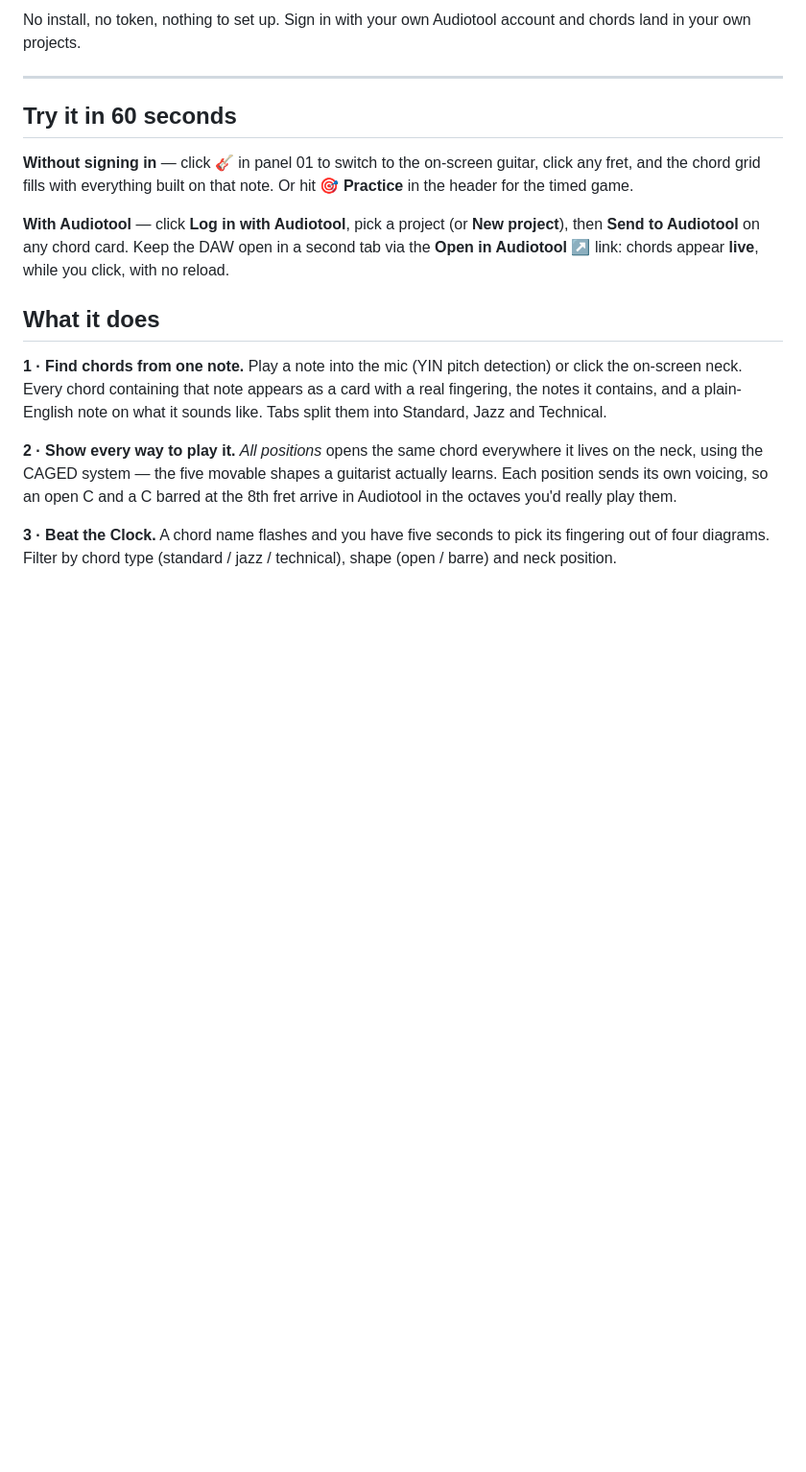
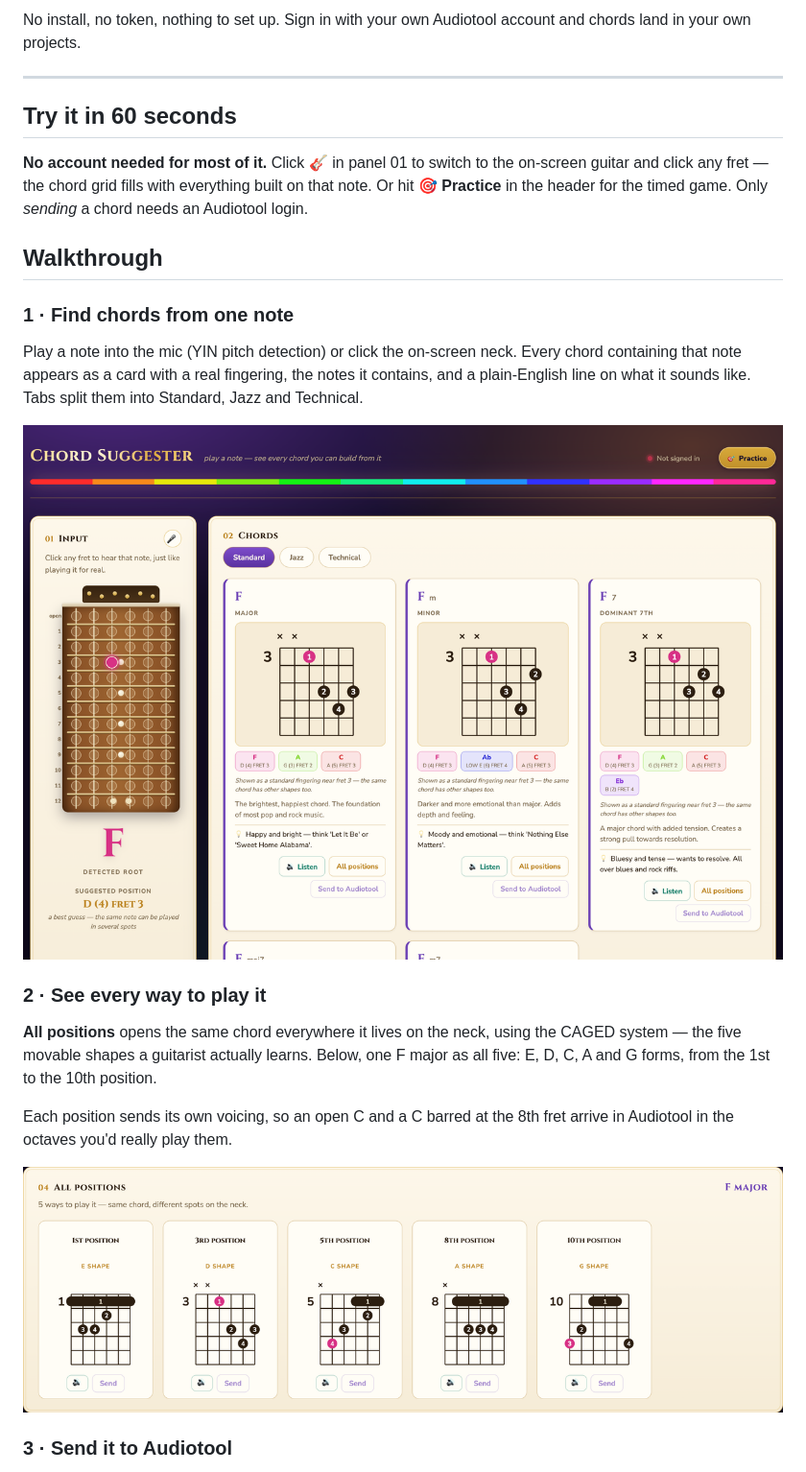
Before and after one commit to brodie-wilson/chord-suggester, a Markdown page: README.md, the part around one of its changes. Shown at 96% size. Rendered like a GitHub page; pictures changed too: docs/walkthrough/01-explore.png (added), docs/walkthrough/02-positions.png (added); blank space fills up the shorter version.

```diff
--- a/README.md
+++ b/README.md
@@ -12,28 +12,33 @@ account and chords land in your own projects.
 
 ## Try it in 60 seconds
 
-**Without signing in** — click **🎸** in panel 01 to switch to the on-screen
-guitar, click any fret, and the chord grid fills with everything built on that
-note. Or hit **🎯 Practice** in the header for the timed game.
+**No account needed for most of it.** Click **🎸** in panel 01 to switch to the
+on-screen guitar and click any fret — the chord grid fills with everything
+built on that note. Or hit **🎯 Practice** in the header for the timed game.
+Only *sending* a chord needs an Audiotool login.
 
-**With Audiotool** — click **Log in with Audiotool**, pick a project (or
-**New project**), then **Send to Audiotool** on any chord card. Keep the DAW
-open in a second tab via the **Open in Audiotool ↗** link: chords appear
-**live**, while you click, with no reload.
+## Walkthrough
 
-## What it does
+### 1 · Find chords from one note
 
-**1 · Find chords from one note.** Play a note into the mic (YIN pitch
-detection) or click the on-screen neck. Every chord containing that note
-appears as a card with a real fingering, the notes it contains, and a plain-English
-note on what it sounds like. Tabs split them into Standard, Jazz and Technical.
+Play a note into the mic (YIN pitch detection) or click the on-screen neck.
+Every chord containing that note appears as a card with a real fingering, the
+notes it contains, and a plain-English line on what it sounds like. Tabs split
+them into Standard, Jazz and Technical.
 
-**2 · Show every way to play it.** *All positions* opens the same chord
-everywhere it lives on the neck, using the CAGED system — the five movable
-shapes a guitarist actually learns. Each position sends its own voicing, so an
-open C and a C barred at the 8th fret arrive in Audiotool in the octaves you'd
-really play them.
+![Clicking F on the on-screen neck fills the grid with every chord built on F](docs/walkthrough/01-explore.png)
 
-**3 · Beat the Clock.** A chord name flashes and you have five seconds to pick
-its fingering out of four diagrams. Filter by chord type (standard / jazz /
-technical), shape (open / barre) and neck position.
+### 2 · See every way to play it
+
+**All positions** opens the same chord everywhere it lives on the neck, using
+the CAGED system — the five movable shapes a guitarist actually learns. Below,
+one F major as all five: E, D, C, A and G forms, from the 1st to the 10th
+position.
+
+Each position sends its own voicing, so an open C and a C barred at the 8th
+fret arrive in Audiotool in the octaves you'd really play them.
+
+![F major shown as five CAGED shapes across the neck](docs/walkthrough/02-positions.png)
+
+### 3 · Send it to Audiotool
+
```
Also changed, not shown: other parts of README.md (+15 -0 lines), docs/walkthrough/03-game-setup.png (added), docs/walkthrough/04-game-round.png (added), 1 other file.
